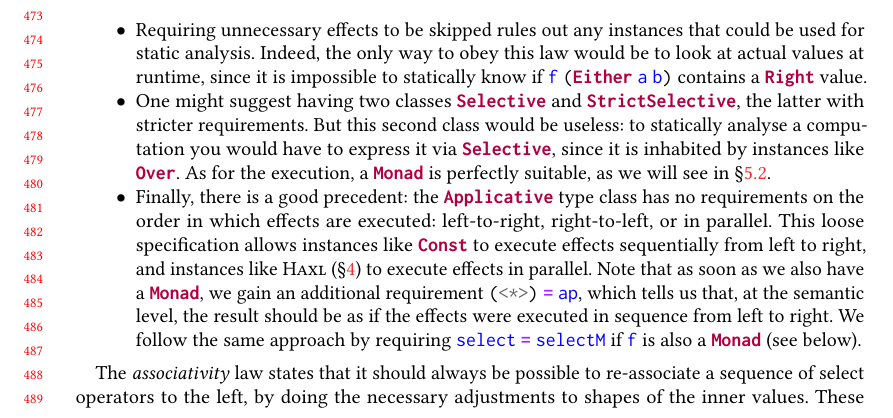
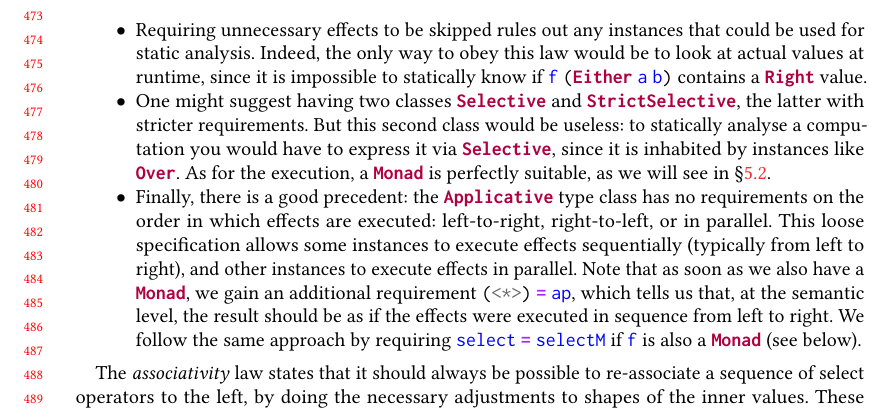
Before and after one commit to snowleopard/selective, a LaTeX paper (paper/main.tex, which reads paper/2-selective.tex): part of page 10 of 23, cut so that both start at the same text. Compiled offline with pdfLaTeX.

Commit message:
Drop Haxl instance from examples, see #2

```diff
--- a/paper/2-selective.tex
+++ b/paper/2-selective.tex
@@ -695,12 +695,12 @@ requirements loose.
     \item Finally, there is a good precedent: the \hs{Applicative} type class
     has no requirements on the order in which effects are executed:
     left-to-right, right-to-left, or in parallel. This loose specification
-    allows instances like \hs{Const} to execute effects sequentially from left
-    to right, and instances like \Haxl (\S\ref{sec-haxl}) to execute effects in
-    parallel. Note that as soon as we also have a \hs{Monad}, we gain an
-    additional requirement \hs{(<*>)}~\hs{=}~\hs{ap}, which tells us that, at
-    the semantic level, the result should be as if the effects were executed in
-    sequence from left to right. We follow the same approach by requiring
+    allows some instances to execute effects sequentially (typically from left
+    to right), and other instances to execute effects in parallel. Note that as
+    soon as we also have a \hs{Monad}, we gain an additional requirement
+    \hs{(<*>)}~\hs{=}~\hs{ap}, which tells us that, at the semantic level, the
+    result should be as if the effects were executed in sequence from left to
+    right. We follow the same approach by requiring
     \hs{select}~\hs{=}~\hs{selectM} if \hs{f} is also a \hs{Monad} (see below).
 \end{itemize}
 
```
